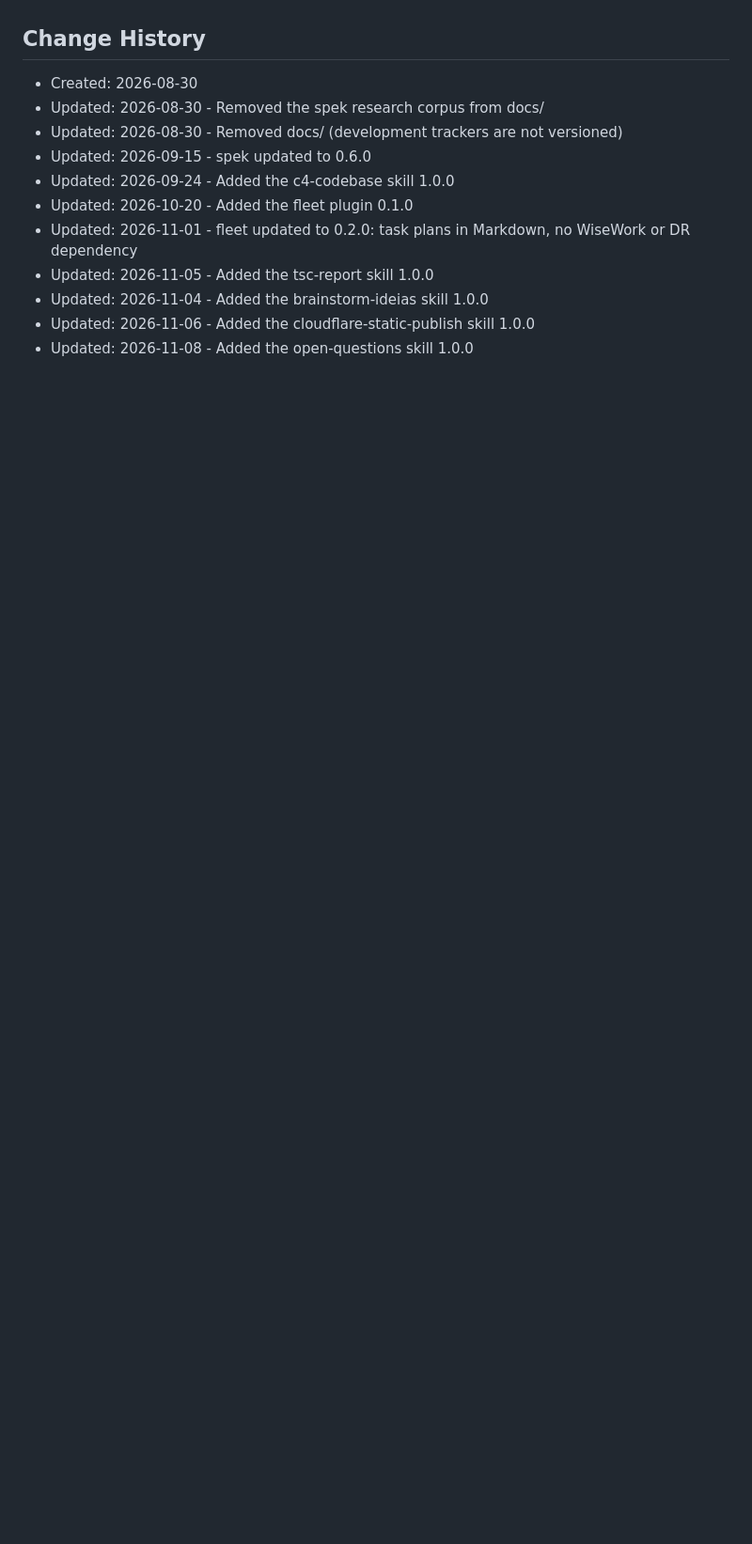
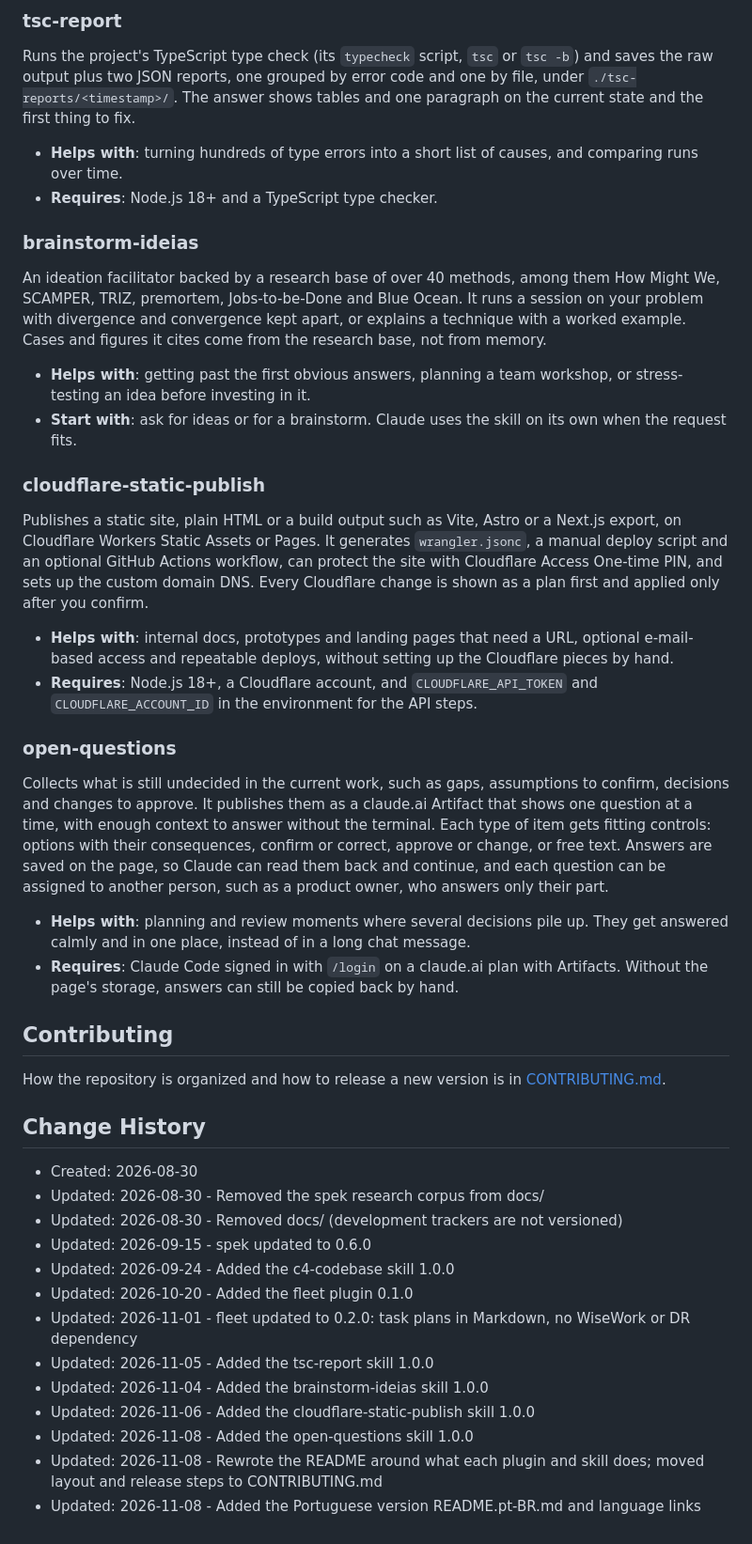
Before and after one commit to Digital-Republic-AI/dr-plugins, a Markdown page: README.md, the part around one of its changes. Shown at 94% size. GitHub-like rendering; blank space fills up the shorter version.

```diff
--- a/README.md
+++ b/README.md
@@ -37,5 +57,37 @@ Skills distributed on their own (no plugin manifest) are namespaced by their cat
+### tsc-report
+
+Runs the project's TypeScript type check (its `typecheck` script, `tsc` or `tsc -b`) and saves the raw output plus two JSON reports, one grouped by error code and one by file, under `./tsc-reports/<timestamp>/`. The answer shows tables and one paragraph on the current state and the first thing to fix.
+
+- **Helps with**: turning hundreds of type errors into a short list of causes, and comparing runs over time.
+- **Requires**: Node.js 18+ and a TypeScript type checker.
+
+### brainstorm-ideias
+
+An ideation facilitator backed by a research base of over 40 methods, among them How Might We, SCAMPER, TRIZ, premortem, Jobs-to-be-Done and Blue Ocean. It runs a session on your problem with divergence and convergence kept apart, or explains a technique with a worked example. Cases and figures it cites come from the research base, not from memory.
+
+- **Helps with**: getting past the first obvious answers, planning a team workshop, or stress-testing an idea before investing in it.
+- **Start with**: ask for ideas or for a brainstorm. Claude uses the skill on its own when the request fits.
+
+### cloudflare-static-publish
+
+Publishes a static site, plain HTML or a build output such as Vite, Astro or a Next.js export, on Cloudflare Workers Static Assets or Pages. It generates `wrangler.jsonc`, a manual deploy script and an optional GitHub Actions workflow, can protect the site with Cloudflare Access One-time PIN, and sets up the custom domain DNS. Every Cloudflare change is shown as a plan first and applied only after you confirm.
+
+- **Helps with**: internal docs, prototypes and landing pages that need a URL, optional e-mail-based access and repeatable deploys, without setting up the Cloudflare pieces by hand.
+- **Requires**: Node.js 18+, a Cloudflare account, and `CLOUDFLARE_API_TOKEN` and `CLOUDFLARE_ACCOUNT_ID` in the environment for the API steps.
+
+### open-questions
+
+Collects what is still undecided in the current work, such as gaps, assumptions to confirm, decisions and changes to approve. It publishes them as a claude.ai Artifact that shows one question at a time, with enough context to answer without the terminal. Each type of item gets fitting controls: options with their consequences, confirm or correct, approve or change, or free text. Answers are saved on the page, so Claude can read them back and continue, and each question can be assigned to another person, such as a product owner, who answers only their part.
+
+- **Helps with**: planning and review moments where several decisions pile up. They get answered calmly and in one place, instead of in a long chat message.
+- **Requires**: Claude Code signed in with `/login` on a claude.ai plan with Artifacts. Without the page's storage, answers can still be copied back by hand.
+
+## Contributing
+
+How the repository is organized and how to release a new version is in [CONTRIBUTING.md](CONTRIBUTING.md).
 
 ## Change History
+
 - Created: 2026-08-30
 - Updated: 2026-08-30 - Removed the spek research corpus from docs/
 - Updated: 2026-08-30 - Removed docs/ (development trackers are not versioned)
@@ -47,3 +99,5 @@ Skills distributed on their own (no plugin manifest) are namespaced by their cat
 - Updated: 2026-11-04 - Added the brainstorm-ideias skill 1.0.0
 - Updated: 2026-11-06 - Added the cloudflare-static-publish skill 1.0.0
 - Updated: 2026-11-08 - Added the open-questions skill 1.0.0
+- Updated: 2026-11-08 - Rewrote the README around what each plugin and skill does; moved layout and release steps to CONTRIBUTING.md
+- Updated: 2026-11-08 - Added the Portuguese version README.pt-BR.md and language links
```
Also changed, not shown: other parts of README.md (+41 -21 lines), CONTRIBUTING.md (added, +21 -0 lines), README.pt-BR.md (added, +91 -0 lines).
